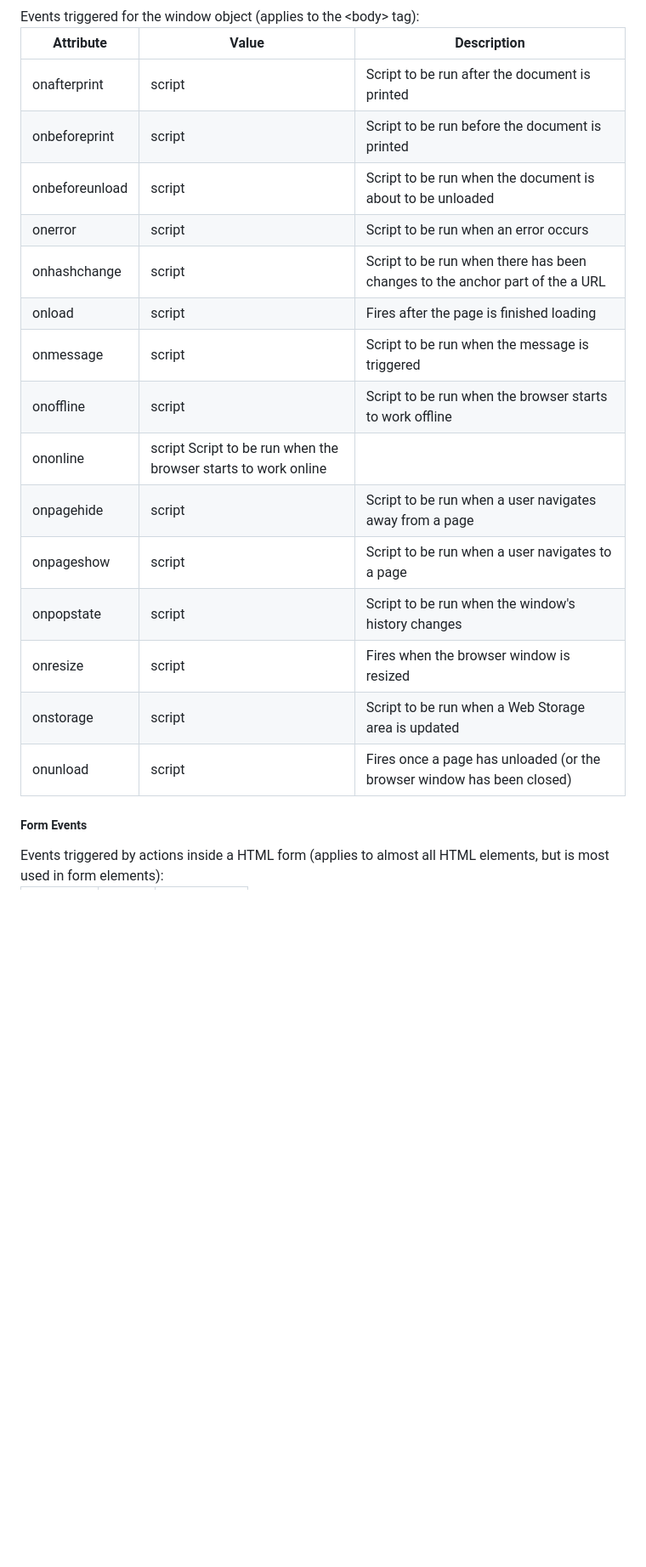
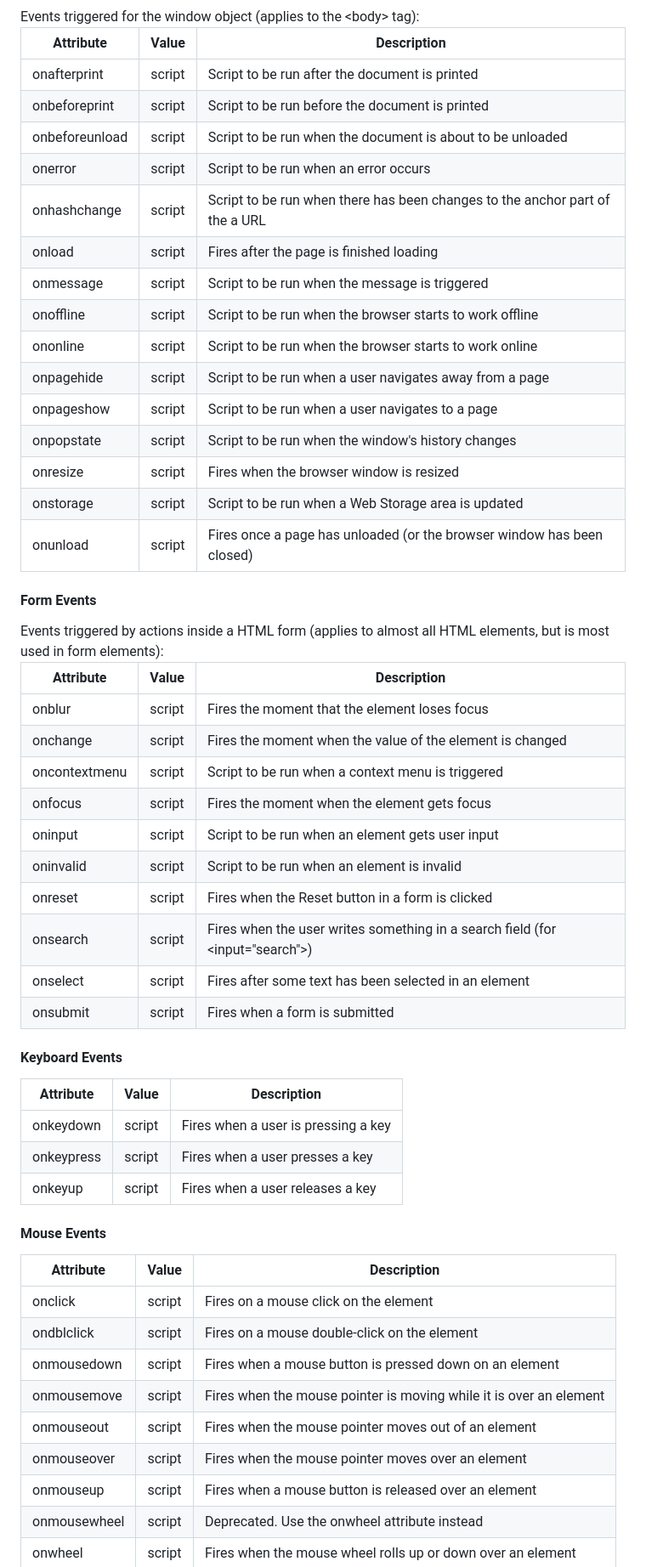
Before and after one commit to bbauska/html5-template, a Markdown page: html-basics.md, the part around the change printed below. Shown: that part at 85% size. GitHub-like rendering; blank space fills up the shorter version.

```diff
--- a/html-basics.md
+++ b/html-basics.md
@@ -2850,23 +2850,58 @@ Below are the global event attributes that can be added to HTML elements to defi
 Events triggered for the window object (applies to the &lt;body&gt; tag):
 
-| Attribute      | Value    | Description |
-|----------------|----------|--------------------------------------------------------------------------|
-| onafterprint   | script   | Script to be run after the document is printed |
-| onbeforeprint     | script| Script to be run before the document is printed |
-| onbeforeunload | script   | Script to be run when the document is about to be unloaded |
-| onerror     | script        | Script to be run when an error occurs |
-| onhashchange     |script        | Script to be run when there has been changes to the anchor part of the a URL |
-| onload         |script        | Fires after the page is finished loading |
-| onmessage        | script    |   Script to be run when the message is triggered |
-| onoffline        | script   |   Script to be run when the browser starts to work offline |
-| ononline        | script    Script to be run when the browser starts to work online |
-| onpagehide        | script    |    Script to be run when a user navigates away from a page |
-| onpageshow        | script |  Script to be run when a user navigates to a page |
-| onpopstate        | script |    Script to be run when the window's history changes |
-| onresize        | script |    Fires when the browser window is resized |
-| onstorage        | script |    Script to be run when a Web Storage area is updated |
-| onunload        | script |    Fires once a page has unloaded (or the browser window has been closed) |
-
-<h5>Form Events</h5>
+| Attribute      | Value  | Description |
+|----------------|--------|--------------------------------------------------------------------------|
+| onafterprint   | script | Script to be run after the document is printed |
+| onbeforeprint  | script | Script to be run before the document is printed |
+| onbeforeunload | script | Script to be run when the document is about to be unloaded |
+| onerror        | script | Script to be run when an error occurs |
+| onhashchange   | script | Script to be run when there has been changes to the anchor part of the a URL |
+| onload         | script | Fires after the page is finished loading |
+| onmessage      | script | Script to be run when the message is triggered |
+| onoffline      | script | Script to be run when the browser starts to work offline |
+| ononline       | script | Script to be run when the browser starts to work online |
+| onpagehide     | script | Script to be run when a user navigates away from a page |
+| onpageshow     | script | Script to be run when a user navigates to a page |
+| onpopstate     | script | Script to be run when the window's history changes |
+| onresize       | script | Fires when the browser window is resized |
+| onstorage      | script | Script to be run when a Web Storage area is updated |
+| onunload       | script | Fires once a page has unloaded (or the browser window has been closed) |
+
+<h4 id="form-events">Form Events</h4>
 Events triggered by actions inside a HTML form (applies to almost all HTML elements, but is most used in form elements):
 
+| Attribute      | Value  | Description |
+|----------------|--------|--------------------------------------------------------------------------|
+| onblur         | script | Fires the moment that the element loses focus |
+| onchange       | script | Fires the moment when the value of the element is changed |
+| oncontextmenu  | script | Script to be run when a context menu is triggered |
+| onfocus        | script | Fires the moment when the element gets focus |
+| oninput        | script | Script to be run when an element gets user input |
+| oninvalid      | script | Script to be run when an element is invalid |
+| onreset        | script | Fires when the Reset button in a form is clicked |
+| onsearch       | script | Fires when the user writes something in a search field (for &lt;input="search"&gt;) |
+| onselect       | script | Fires after some text has been selected in an element |
+| onsubmit       | script | Fires when a form is submitted |
+
+<h4 id="keyboard-events">Keyboard Events</h4>
+
+| Attribute  | Value  | Description |
+|------------|--------|--------------------------------------------------------------------------|
+| onkeydown  | script | Fires when a user is pressing a key |
+| onkeypress | script | Fires when a user presses a key |
+| onkeyup    | script | Fires when a user releases a key |
+
+<h4 id="mouse-events">Mouse Events</h4>
+
+| Attribute    | Value  | Description |
+|--------------|--------|--------------------------------------------------------------------------|
+| onclick      | script | Fires on a mouse click on the element |
+| ondblclick   | script | Fires on a mouse double-click on the element |
+| onmousedown  | script | Fires when a mouse button is pressed down on an element |
+| onmousemove  | script | Fires when the mouse pointer is moving while it is over an element |
+| onmouseout   | script | Fires when the mouse pointer moves out of an element |
+| onmouseover  | script | Fires when the mouse pointer moves over an element |
+| onmouseup    | script | Fires when a mouse button is released over an element |
+| onmousewheel | script | Deprecated. Use the onwheel attribute instead |
+| onwheel      | script | Fires when the mouse wheel rolls up or down over an element |
+
```
Also changed, not shown: other parts of html-basics.md (+79 -33 lines).
